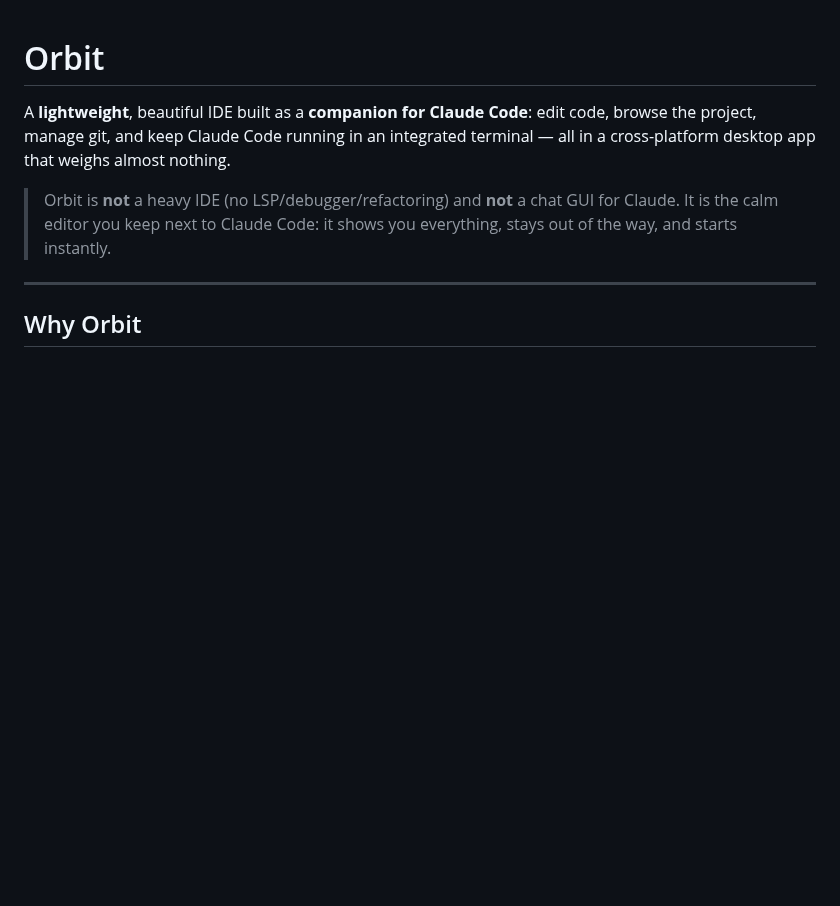
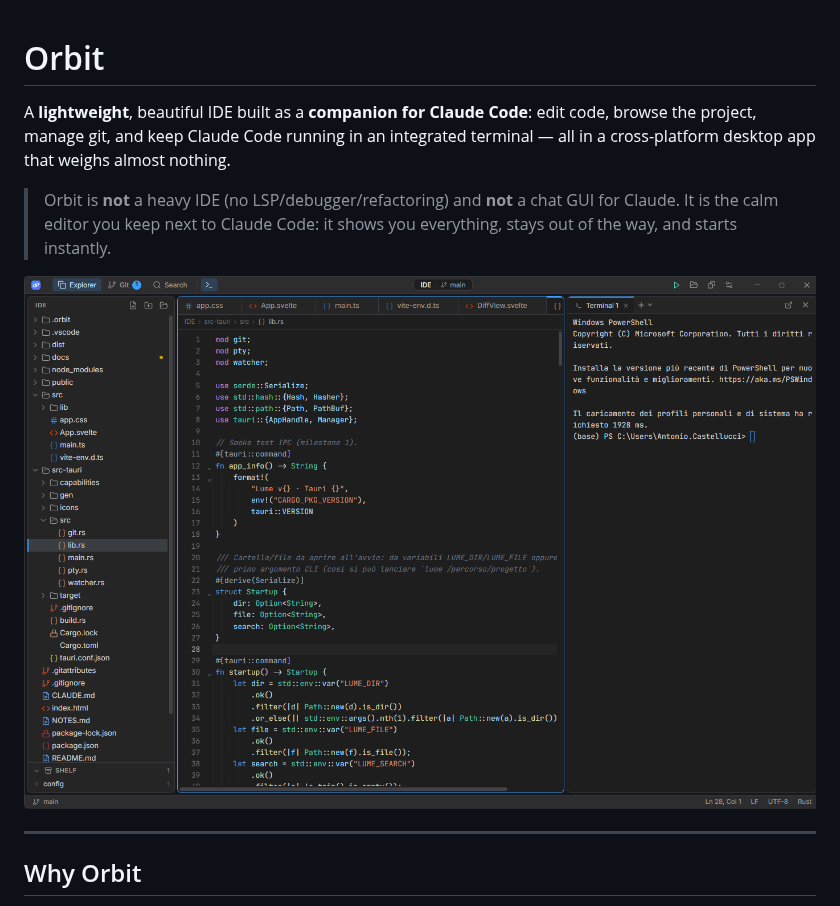
Before and after one commit to caste9612/Orbit, a Markdown page: README.md, the part around the change. Rendered like a GitHub page; pictures changed too: docs/screenshot.png (added); blank space fills up the shorter version.

Commit message:
docs: add app screenshot to README
Co-Authored-By: Claude Opus 4.8 (1M context) <noreply@anthropic.com>

```diff
--- a/README.md
+++ b/README.md
@@ -7,6 +7,8 @@ cross-platform desktop app that weighs almost nothing.
 > Orbit is **not** a heavy IDE (no LSP/debugger/refactoring) and **not** a chat GUI for Claude.
 > It is the calm editor you keep next to Claude Code: it shows you everything, stays out of the
 > way, and starts instantly.
+
+![Orbit — a lightweight IDE, companion for Claude Code](docs/screenshot.png)
 
 ---
 
```
